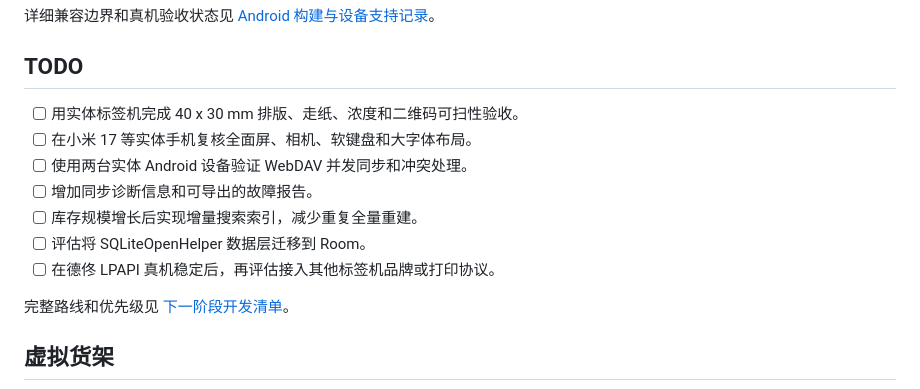
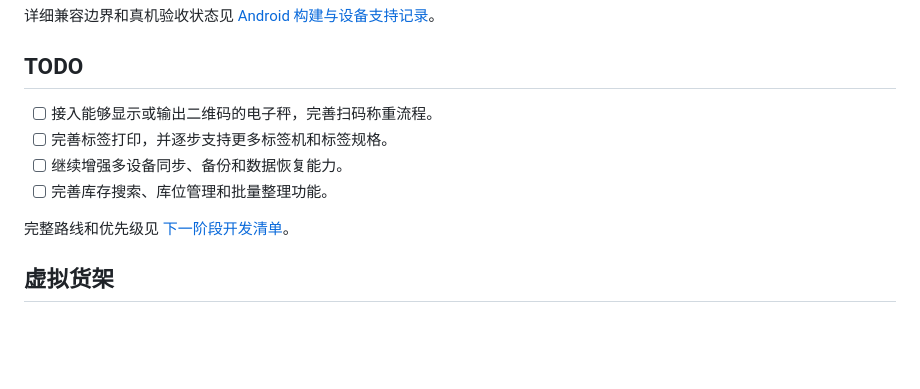
Before and after one commit to llleeeqi/maker-studio-inventory, a Markdown page: README.md, the part around the change. GitHub-like rendering; blank space fills up the shorter version.

Commit message:
Simplify roadmap in readme

```diff
--- a/README.md
+++ b/README.md
@@ -33,13 +33,10 @@
 
 ## TODO
 
-- [ ] 用实体标签机完成 40 x 30 mm 排版、走纸、浓度和二维码可扫性验收。
-- [ ] 在小米 17 等实体手机复核全面屏、相机、软键盘和大字体布局。
-- [ ] 使用两台实体 Android 设备验证 WebDAV 并发同步和冲突处理。
-- [ ] 增加同步诊断信息和可导出的故障报告。
-- [ ] 库存规模增长后实现增量搜索索引，减少重复全量重建。
-- [ ] 评估将 SQLiteOpenHelper 数据层迁移到 Room。
-- [ ] 在德佟 LPAPI 真机稳定后，再评估接入其他标签机品牌或打印协议。
+- [ ] 接入能够显示或输出二维码的电子秤，完善扫码称重流程。
+- [ ] 完善标签打印，并逐步支持更多标签机和标签规格。
+- [ ] 继续增强多设备同步、备份和数据恢复能力。
+- [ ] 完善库存搜索、库位管理和批量整理功能。
 
 完整路线和优先级见 [下一阶段开发清单](./docs/04-next-steps.md)。
 
```
